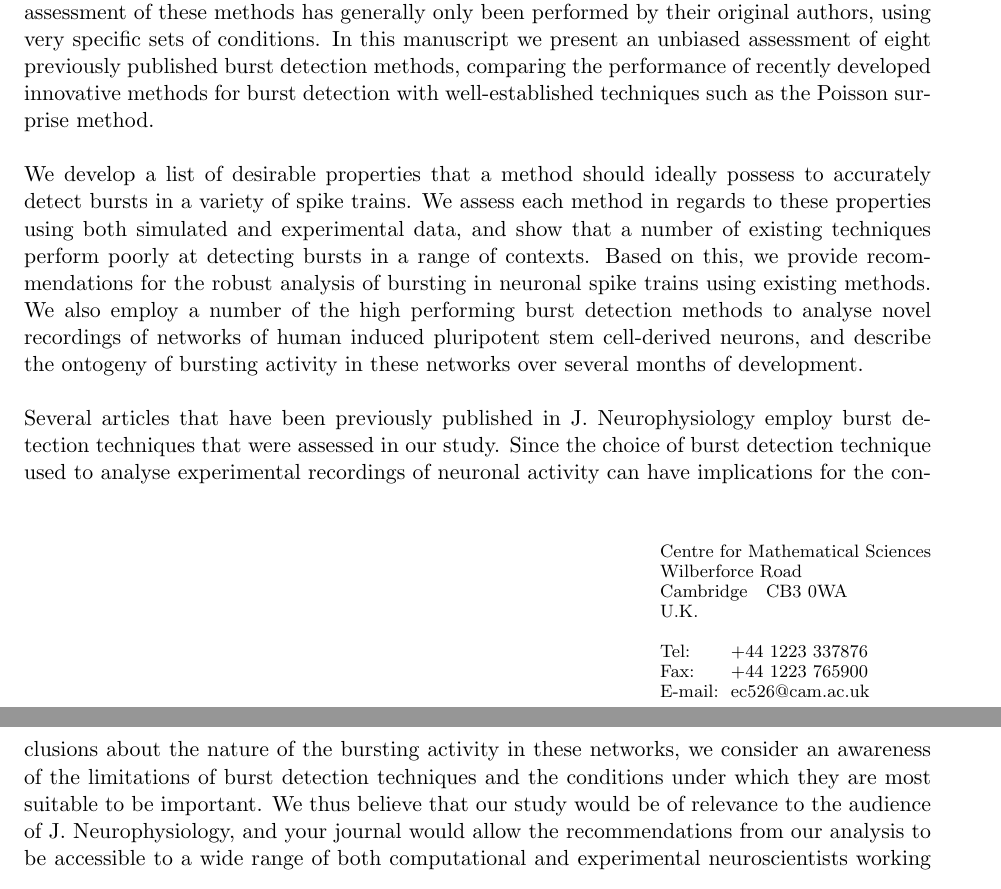
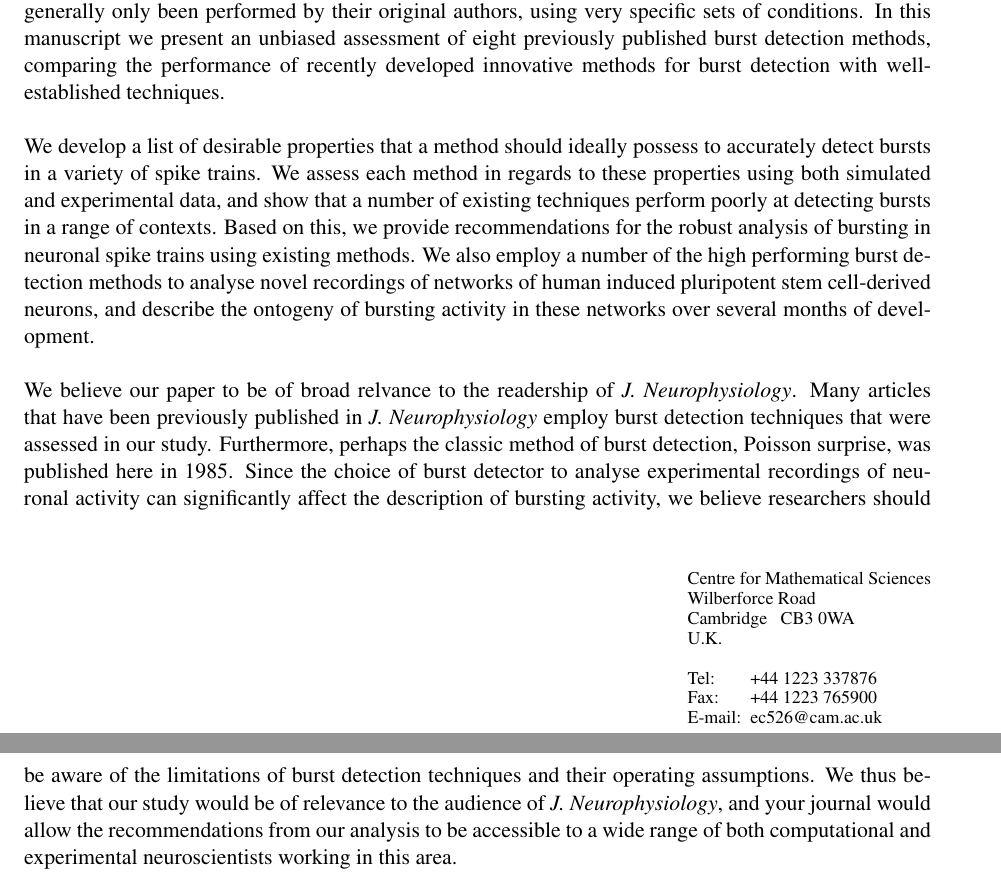
Before and after one commit to ellesec/burstanalysis, a LaTeX document (Manuscript/JNeurophys_cover_letter.tex): two parts of pages 1 and 2 of 2, joined at a grey line, cut so that both start at the same text. Compiled offline with pdfLaTeX; a LaTeX package or settings file that is missing is left out.

Commit message:
Few tweaks to the cover letter.

```diff
--- a/Manuscript/JNeurophys_cover_letter.tex
+++ b/Manuscript/JNeurophys_cover_letter.tex
@@ -10,7 +10,7 @@
 %% Original version and documentation can be obtained from:
 %%    http://www.cl.cam.ac.uk/users/swm11/letters/
 %
-\documentclass[usebwarms,a4paper,nofold]{damtplet}
+\documentclass[usetimesfont,usebwarms,a4paper,nofold]{damtplet}
 %
 % Class Options:
 %  usebwarms    - uses a black and white version of the Univ. arms
@@ -90,9 +90,9 @@
 {
 
  Please find enclosed the manuscript ``A comparison of computational methods for detecting bursts in neuronal spike trains and their application to human stem cell-derived neuronal networks''.
- \\ \\Accurate identification of patterns of bursting activity is an essential aspect in the analysis of experimental recordings of neuronal activity in a variety of contexts. Despite this, no one widely used method for identifying periods of bursting activity in neuronal spike trains has been adopted in the field. Instead, many methods have been proposed for detecting bursts. However, assessment of these methods has generally only been performed by their original authors, using very specific sets of conditions. In this manuscript we present an unbiased assessment of eight previously published burst detection methods, comparing the performance of recently developed innovative methods for burst detection with well-established techniques such as the Poisson surprise method.
+ \\ \\Accurate identification of patterns of bursting activity is an essential aspect in the analysis of experimental recordings of neuronal activity in a variety of contexts. Despite this, no one widely used method for identifying periods of bursting activity in neuronal spike trains has been adopted in the field. Instead, many methods have been proposed for detecting bursts. However, assessment of these methods has generally only been performed by their original authors, using very specific sets of conditions. In this manuscript we present an unbiased assessment of eight previously published burst detection methods, comparing the performance of recently developed innovative methods for burst detection with well-established techniques.
  \\ \\We develop a list of desirable properties that a method should ideally possess to accurately detect bursts in a variety of spike trains. We assess each method in regards to these properties using both simulated and experimental data, and show that a number of existing techniques perform poorly at detecting bursts in a range of contexts. Based on this, we provide recommendations for the robust analysis of bursting in neuronal spike trains using existing methods. We also employ a number of the high performing burst detection methods to analyse novel recordings of networks of human induced pluripotent stem cell-derived neurons, and describe the ontogeny of bursting activity in these networks over several months of development.
-  \\ \\Several articles that have been previously published in J. Neurophysiology employ burst detection techniques that were assessed in our study. Since the choice of burst detection technique used to analyse experimental recordings of neuronal activity can have implications for the conclusions about the nature of the bursting activity in these networks, we consider an awareness of the limitations of burst detection techniques and the conditions under which they are most suitable to be important. We thus believe that our study would be of relevance to the audience of J. Neurophysiology, and your journal would allow the recommendations from our analysis to be accessible to a wide range of both computational and experimental neuroscientists working in this area.
+  \\ \\We believe our paper to be of broad relvance to the readership of \textit{J.  Neurophysiology}.  Many articles that have been previously published in \textit{J. Neurophysiology} employ burst detection techniques that were assessed in our study. Furthermore, perhaps the  classic method of burst detection, Poisson surprise, was published here in 1985. Since the choice of burst detector to analyse experimental recordings of neuronal activity can significantly affect the description of bursting activity, we believe researchers should be aware of the limitations of burst detection techniques and their operating assumptions. We thus believe that our study would be of relevance to the audience of \textit{J. Neurophysiology}, and your journal would allow the recommendations from our analysis to be accessible to a wide range of both computational and experimental neuroscientists working in this area.
    \\ \\This manuscript has not been published before and all authors have approved the final manuscript.
    \\\\Thank you in advance for your consideration.
 }
```
